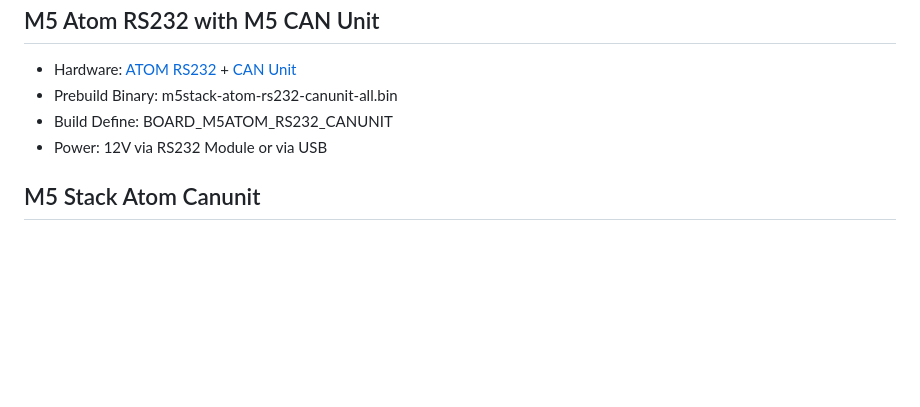
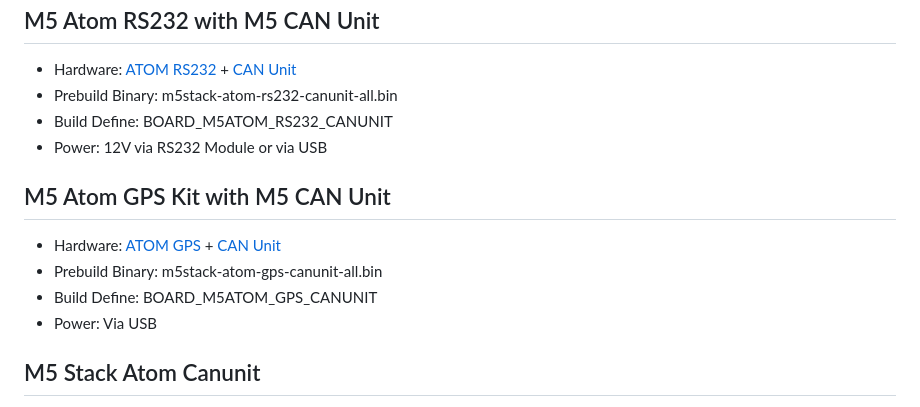
Before and after one commit to wellenvogel/esp32-nmea2000, a Markdown page: doc/Hardware.md, the part around the change. Drawn GitHub-style; blank space fills up the shorter version.

Commit message:
Add Documentation about Atom GPS Kit

```diff
--- a/doc/Hardware.md
+++ b/doc/Hardware.md
@@ -64,6 +64,13 @@ M5 Atom RS232 with M5 CAN Unit
 * Build Define: BOARD_M5ATOM_RS232_CANUNIT
 * Power: 12V via RS232 Module or via USB
 
+M5 Atom GPS Kit with M5 CAN Unit
+--------------------------------
+* Hardware: [ATOM GPS](http://docs.m5stack.com/en/atom/atomicgps) + [CAN Unit](http://docs.m5stack.com/en/unit/can)
+* Prebuild Binary: m5stack-atom-gps-canunit-all.bin
+* Build Define: BOARD_M5ATOM_GPS_CANUNIT
+* Power: Via USB
+
 M5 Stack Atom Canunit
 ---------------------
 * Hardware: [M5_ATOM](http://docs.m5stack.com/en/core/atom_lite) + [CAN Unit](http://docs.m5stack.com/en/unit/can)
```
